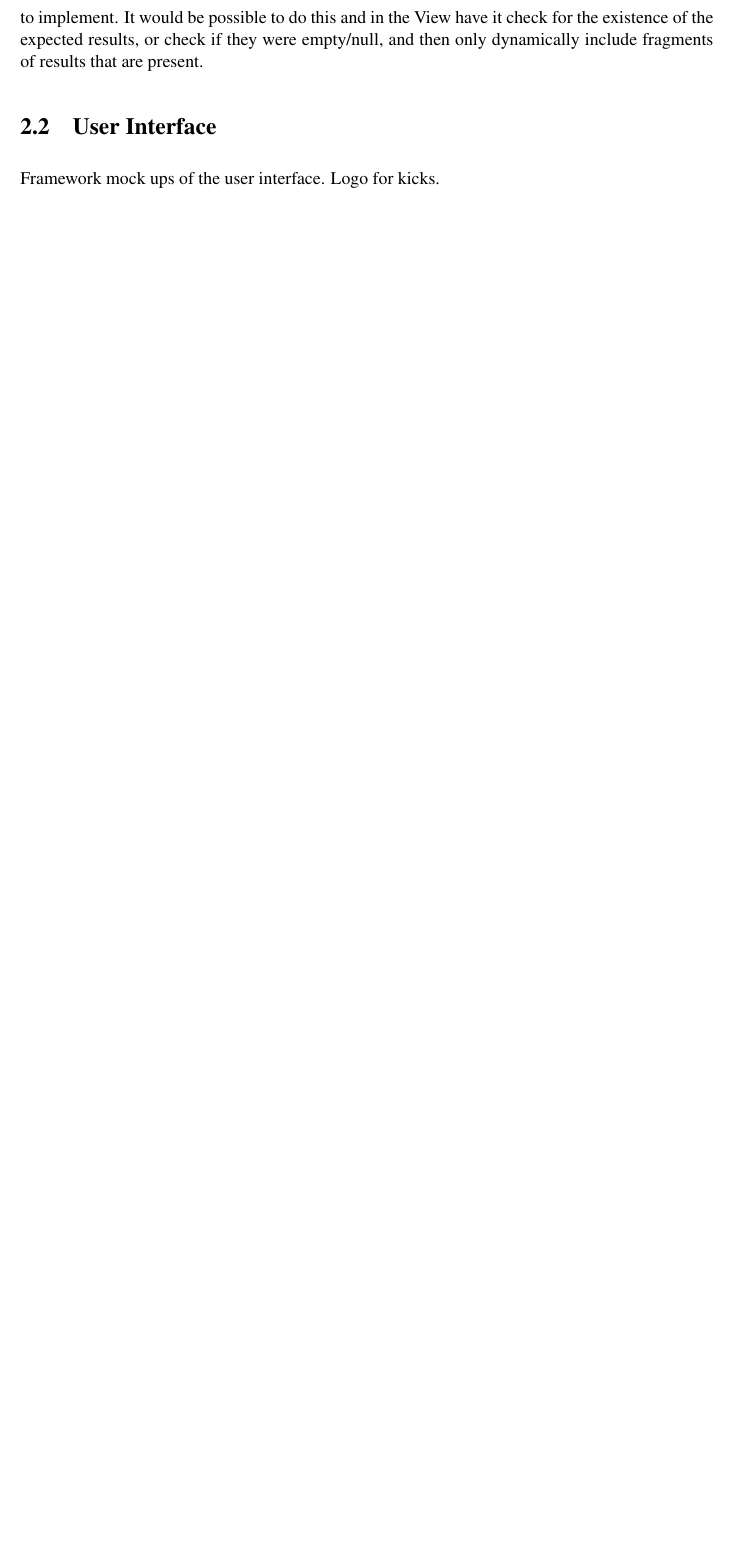
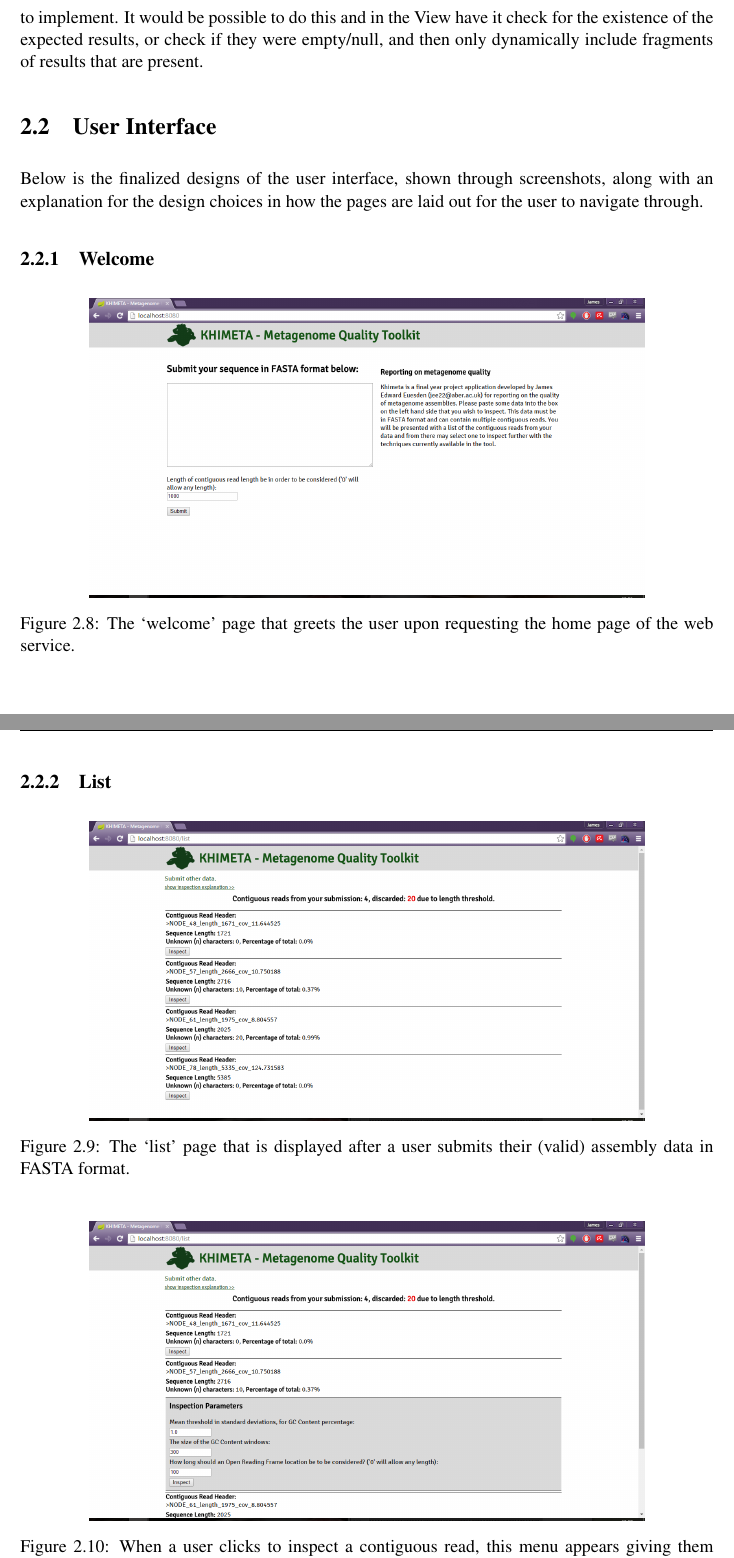
Before and after one commit to coderGhast/Metagenome-Assembly-Quality-Analysis-Toolkit, a LaTeX thesis (Documents/Final Report/dissertation.tex, which reads Documents/Final Report/Chapter2/chapter2.tex): part of page 28 of 43 before the commit and two parts of pages 28 and 29 of 48 after it, the two joined at a grey line, cut so that both start at the same text, the shorter picture padded with empty space. The pictures show the PDF file Documents/Final Report/dissertation.pdf that the author committed with the source.

Commit message:
Screenshots for UI design
As title. Laid them out, but they need correctly captioning and the text
for the sections filling out to describe what is in the screenshots and
why the design is the way it is.

```diff
--- a/Documents/Final Report/Chapter2/chapter2.tex
+++ b/Documents/Final Report/Chapter2/chapter2.tex
@@ -114,3 +114,26 @@ I am aware that in the future if we allowed a user to select what type of proces
 
 \section{User Interface}
-Framework mock ups of the user interface. Logo for kicks.
+Below is the finalized designs of the user interface, shown through screenshots, along with an explanation for the design choices in how the pages are laid out for the user to navigate through.
+% ==== Welcome ====
+\subsection{Welcome}
+\begin{figure}[H]
+\centering
+\includegraphics[width=0.8\textwidth]{images/ui1}
+\caption{The `welcome' page that greets the user upon requesting the home page of the web service.}
+\end{figure}
+
+%==== List =====
+\subsection{List}
+\begin{figure}[H]
+	\centering
+\includegraphics[width=0.8\textwidth]{images/ui2}
+\caption{The `list' page that is displayed after a user submits their (valid) assembly data in FASTA format.}
+\end{figure}
+
+\begin{figure}[H]
+	\centering
+\includegraphics[width=0.8\textwidth]{images/ui3}
+\caption{When a user clicks to inspect a contiguous read, this menu appears giving them options to alter the parameters of the quality assessment inspection.}
+\end{figure}
+
+\begin{figure}[H]
@@ -116,0 +149 @@ Framework mock ups of the user interface. Logo for kicks.
+\begin{figure}[H]
@@ -116,0 +155 @@ Framework mock ups of the user interface. Logo for kicks.
+\begin{figure}[H]
@@ -116,0 +160 @@ Framework mock ups of the user interface. Logo for kicks.
+\begin{figure}[H]
@@ -116,0 +168 @@ Framework mock ups of the user interface. Logo for kicks.
+\begin{figure}[H]
@@ -116,0 +173 @@ Framework mock ups of the user interface. Logo for kicks.
+\begin{figure}[H]
@@ -116,0 +182 @@ Framework mock ups of the user interface. Logo for kicks.
+\begin{figure}[H]
```
Also changed, not shown: Documents/Final Report/mmp.sty (+1 -0 lines), Documents/Final Report/dissertation.pdf, Documents/Final Report/images/ui1.png (added), Documents/Final Report/images/ui10.png (added), Documents/Final Report/images/ui2.png (added), Documents/Final Report/images/ui3.png (added), Documents/Final Report/images/ui4.png (added), Documents/Final Report/images/ui5.png (added), Documents/Final Report/images/ui6.png (added), Documents/Final Report/images/ui7.png (added), Documents/Final Report/images/ui8.png (added), Documents/Final Report/images/ui9.png (added), Documents/Final Report/Chapter2/chapter2.tex (45 more changed lines), 17 other files.
